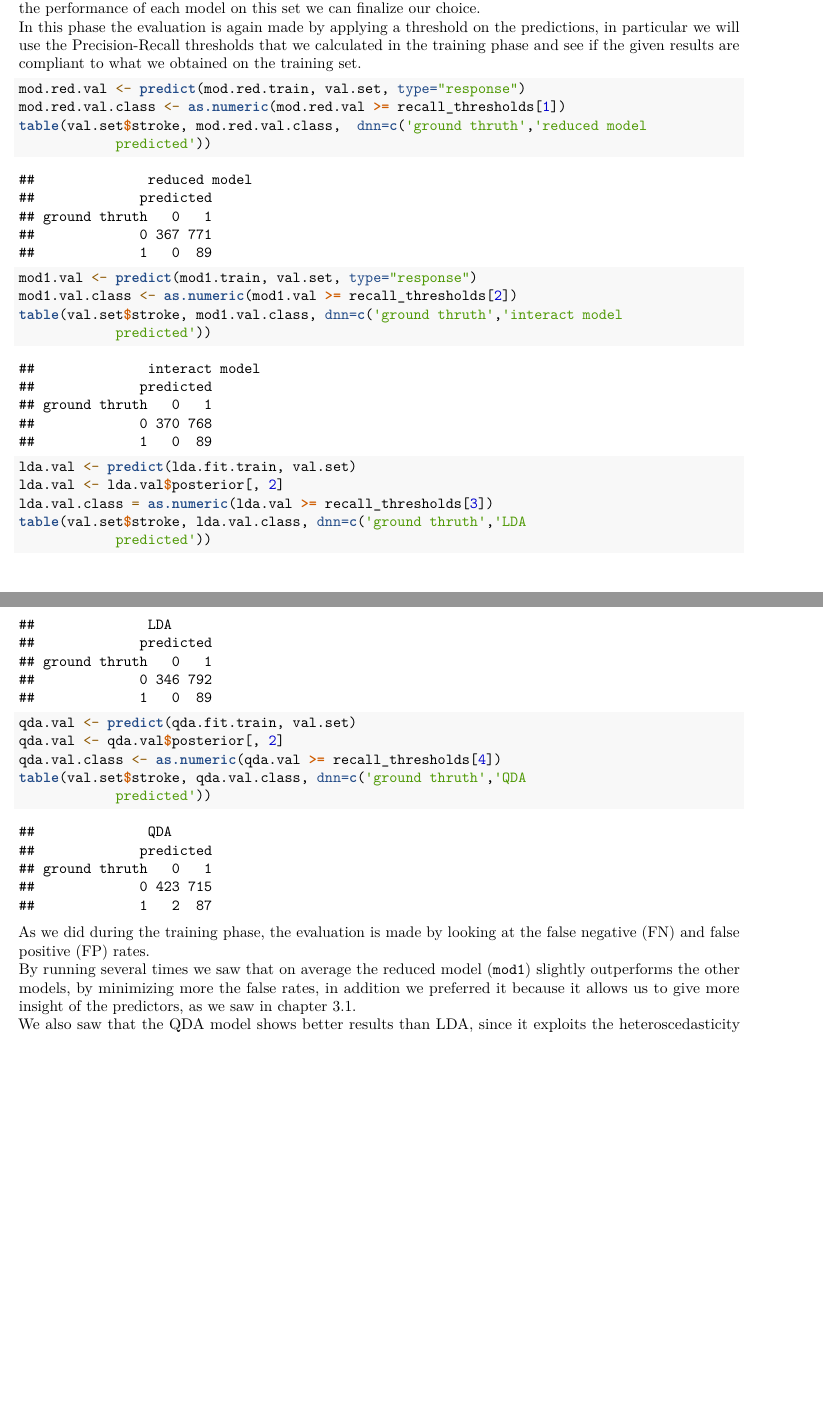
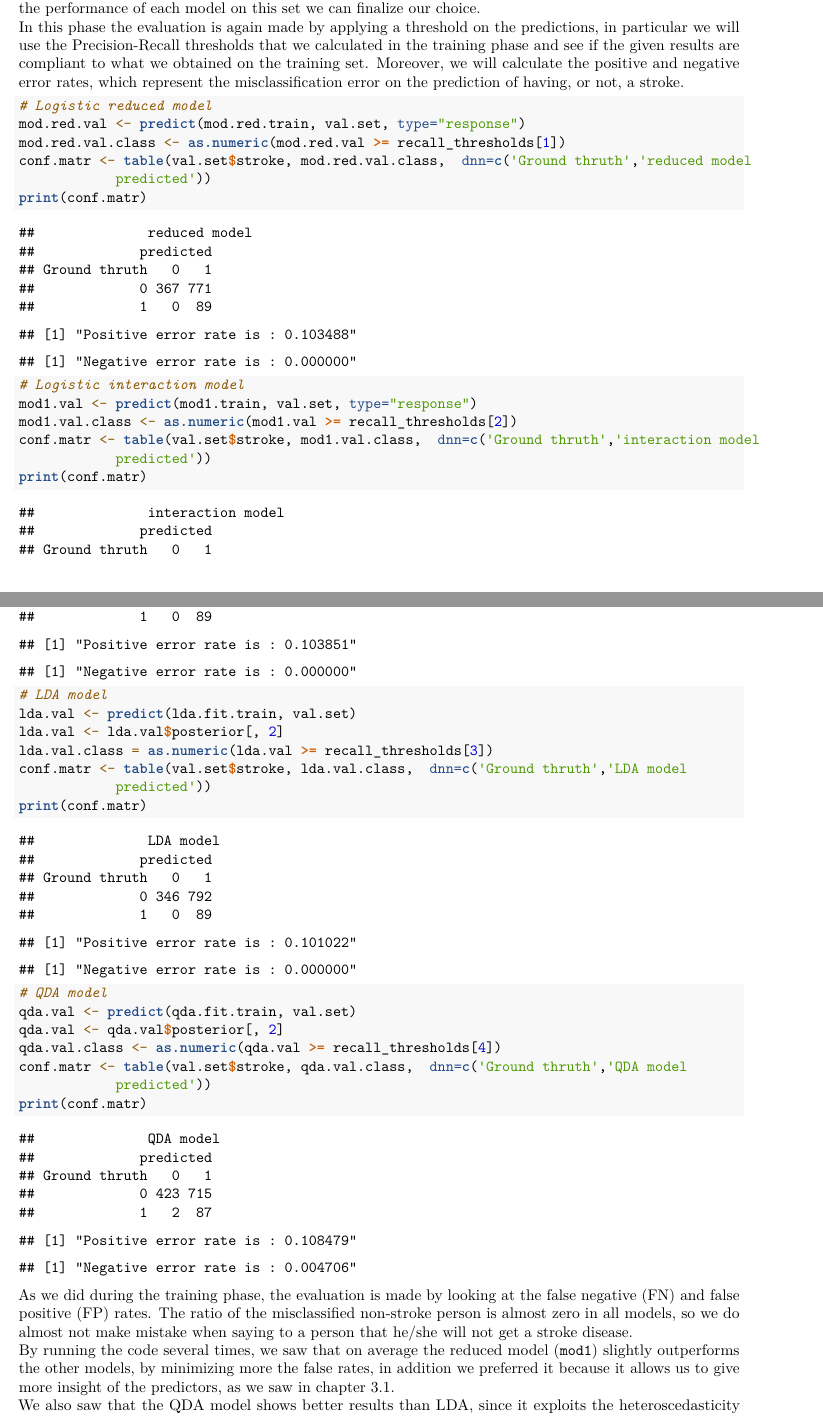
Before and after one commit to GurjeetSinghSangra/stat-learning-stroke, an R Markdown document (stat-project-stroke.Rmd): two parts of pages 26 and 27 of 27 before the commit and two parts of pages 26 and 27 of 28 after it, joined at a grey line, cut so that both start at the same text, the shorter picture padded with empty space. Rendered offline with R 4.5, knitr and Pandoc, then LaTeX, with nearby package versions; code that draws random numbers runs with fixed seeds of ours.

Commit message:
aggiunta error ratio

````diff
--- a/stat-project-stroke.Rmd
+++ b/stat-project-stroke.Rmd
@@ -493,7 +493,7 @@ mod1.train <- glm(stroke ~ age + avg_glucose_level+ heart_disease + hypertension
                   + age*heart_disease, data=training.set, family=binomial)
 mod1.train.pred <- predict(mod1.train, data=training.set, type="response")
 
-# LDA Model
+# LDA model
 lda.fit.train <- lda(stroke ~ age + bmi + avg_glucose_level + hypertension +
                        smoking_status + Residence_type + heart_disease,
                        data=training.set)
@@ -532,19 +532,19 @@ table(training.set$stroke, mod.red.train.pred.class, dnn=c('Ground thruth','Redu
             predicted'))
 
 mod1.train.pred.class <- as.numeric(mod1.train.pred >= roc_thresholds[2])
-table(training.set$stroke, mod1.train.pred.class, dnn=c('Ground thruth','Mod1
+table(training.set$stroke, mod1.train.pred.class, dnn=c('Ground thruth','Interaction model
             predicted'))
 
 mod1.train.pred.class <- as.numeric(mod1.train.pred >= recall_thresholds[2])
-table(training.set$stroke, mod1.train.pred.class, dnn=c('ground thruth','mod1
+table(training.set$stroke, mod1.train.pred.class, dnn=c('Ground thruth','Interaction model
             predicted'))
 
 lda.fit.train.pred.class <- as.numeric(lda.fit.train.pred>=recall_thresholds[3])
-table(training.set$stroke, lda.fit.train.pred.class, dnn=c('ground thruth','LDA
+table(training.set$stroke, lda.fit.train.pred.class, dnn=c('Ground thruth','LDA model
             predicted'))
 
 qda.fit.train.pred.class <- as.numeric(qda.fit.train.pred>= recall_thresholds[4])
-table(training.set$stroke, qda.fit.train.pred.class, dnn=c('ground thruth','QDA
+table(training.set$stroke, qda.fit.train.pred.class, dnn=c('Ground thruth','QDA model
             predicted'))
 ```
 From the confusion matrices of the first two example of models we can see a clear difference and effectiveness of the two designed thresholds.
@@ -560,35 +560,61 @@ From the above confusion matrix we can already see which model is giving the bes
 ### 4.3.2 Model validation
 A final assessment has to be done by seeing the performance of our elective models on a set of data where they have not been trained on, for this reason we will use the validation set that we defined previously.
 In this manner we are able to simulate a real scenario case, detect some possible overfitting issues, and by comparing the performance of each model on this set we can finalize our choice.
-In this phase the evaluation is again made by applying a threshold on the predictions, in particular we will use the Precision-Recall thresholds that we calculated in the training phase and see if the given results are compliant to what we obtained on the training set.
-
+In this phase the evaluation is again made by applying a threshold on the predictions, in particular we will use the Precision-Recall thresholds that we calculated in the training phase and see if the given results are compliant to what we obtained on the training set. Moreover, we will calculate the positive and negative error rates, which represent the misclassification error on the prediction of having, or not, a stroke.
 ```{r}
+# Logistic reduced model
 mod.red.val <- predict(mod.red.train, val.set, type="response")
 mod.red.val.class <- as.numeric(mod.red.val >= recall_thresholds[1])
-table(val.set$stroke, mod.red.val.class,  dnn=c('ground thruth','reduced model
+conf.matr <- table(val.set$stroke, mod.red.val.class,  dnn=c('Ground thruth','reduced model
             predicted'))
+print(conf.matr)
+```
 
+```{r, echo=FALSE}
+sprintf("Positive error rate is : %f", conf.matr[2,2] / (conf.matr[1,2] + conf.matr[2,2]))
+sprintf("Negative error rate is : %f", conf.matr[2,1] / (conf.matr[1,1] + conf.matr[2,1]))
+```
+```{r}
+# Logistic interaction model
 mod1.val <- predict(mod1.train, val.set, type="response")
 mod1.val.class <- as.numeric(mod1.val >= recall_thresholds[2])
-table(val.set$stroke, mod1.val.class, dnn=c('ground thruth','interact model
+conf.matr <- table(val.set$stroke, mod1.val.class,  dnn=c('Ground thruth','interaction model
             predicted'))
-
+print(conf.matr)
+```
+```{r, echo=FALSE}
+sprintf("Positive error rate is : %f", conf.matr[2,2] / (conf.matr[1,2] + conf.matr[2,2]))
+sprintf("Negative error rate is : %f", conf.matr[2,1] / (conf.matr[1,1] + conf.matr[2,1]))
+```
+```{r}
+# LDA model
 lda.val <- predict(lda.fit.train, val.set)
 lda.val <- lda.val$posterior[, 2]
 lda.val.class = as.numeric(lda.val >= recall_thresholds[3])
-table(val.set$stroke, lda.val.class, dnn=c('ground thruth','LDA
+conf.matr <- table(val.set$stroke, lda.val.class,  dnn=c('Ground thruth','LDA model
             predicted'))
-
+print(conf.matr)
+```
+```{r, echo=FALSE}
+sprintf("Positive error rate is : %f", conf.matr[2,2] / (conf.matr[1,2] + conf.matr[2,2]))
+sprintf("Negative error rate is : %f", conf.matr[2,1] / (conf.matr[1,1] + conf.matr[2,1]))
+```
+```{r}
+# QDA model
 qda.val <- predict(qda.fit.train, val.set)
 qda.val <- qda.val$posterior[, 2]
 qda.val.class <- as.numeric(qda.val >= recall_thresholds[4])
-table(val.set$stroke, qda.val.class, dnn=c('ground thruth','QDA
+conf.matr <- table(val.set$stroke, qda.val.class,  dnn=c('Ground thruth','QDA model
             predicted'))
-
+print(conf.matr)
+```
+```{r, echo=FALSE}
+sprintf("Positive error rate is : %f", conf.matr[2,2] / (conf.matr[1,2] + conf.matr[2,2]))
+sprintf("Negative error rate is : %f", conf.matr[2,1] / (conf.matr[1,1] + conf.matr[2,1]))
 ```
 
-As we did during the training phase, the evaluation is made by looking at the false negative (FN) and false positive (FP) rates.
-By running several times we saw that on average the reduced model (`mod1`) slightly outperforms the other models, by minimizing more the false rates, in addition we preferred it because it allows us to give more insight of the predictors, as we saw in chapter 3.1.
+As we did during the training phase, the evaluation is made by looking at the false negative (FN) and false positive (FP) rates. The ratio of the misclassified non-stroke person is almost zero in all models, so we do almost not make mistake when saying to a person that he/she will not get a stroke disease.
+By running the code several times, we saw that on average the reduced model (`mod1`) slightly outperforms the other models, by minimizing more the false rates, in addition we preferred it because it allows us to give more insight of the predictors, as we saw in chapter 3.1.
 We also saw that the QDA model shows better results than LDA, since it exploits the heteroscedasticity among stroke classes.
 
 # 5 Conclusions and Further Analysis
````
Also changed, not shown: curves.png.
